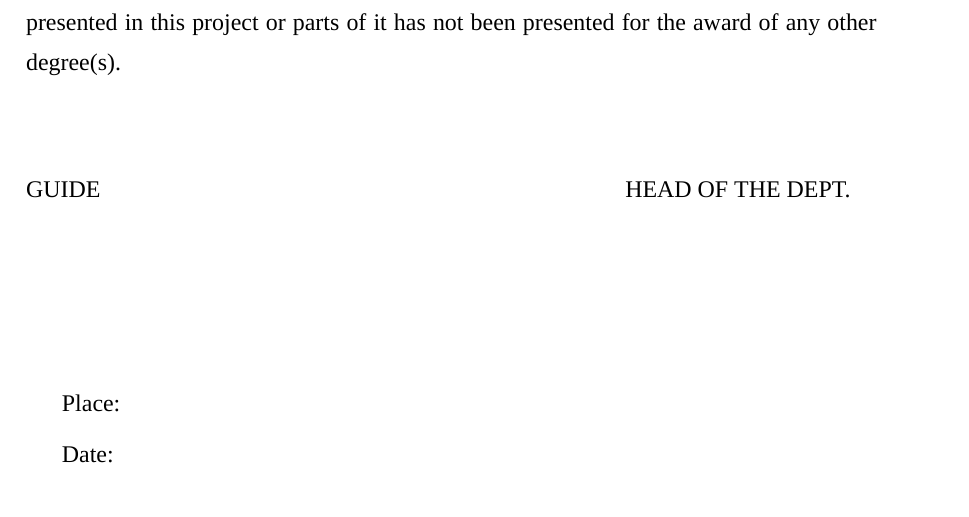
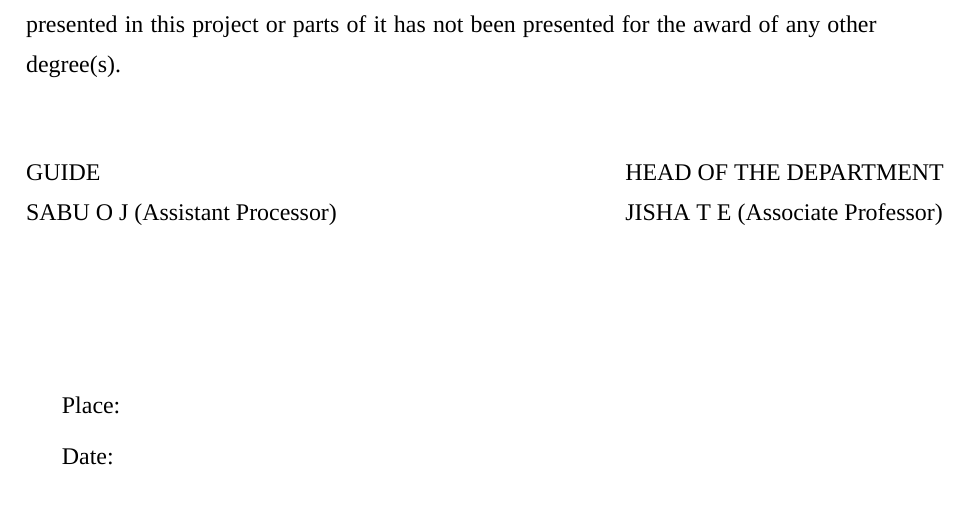
Before and after one commit to HeySreelal/CollegeProjectReport, a LaTeX thesis (Project Report.tex): part of page 3 of 34 before the commit and part of page 3 of 35 after it, cut so that both start at the same text. Compiled offline with XeLaTeX; a missing font is replaced by an installed copy or a similar font.

Commit message:
📝 Corrections

```diff
--- a/Project Report.tex
+++ b/Project Report.tex
@@ -87,12 +87,13 @@
     \begin{minipage}{.7\textwidth}
         \begin{flushleft}
             GUIDE \\
+            SABU O J (Assistant Processor)
         \end{flushleft}
     \end{minipage}
     \begin{minipage}{.9\textwidth}
-
         \begin{flushleft}
-            HEAD OF THE DEPT. \\[1 cm]
+            HEAD OF THE DEPARTMENT \\
+            JISHA T E (Associate Professor)
         \end{flushleft}
     \end{minipage}
     \vfill
```
Also changed, not shown: Project Report.pdf, Project Report.tex (1 more changed lines).
